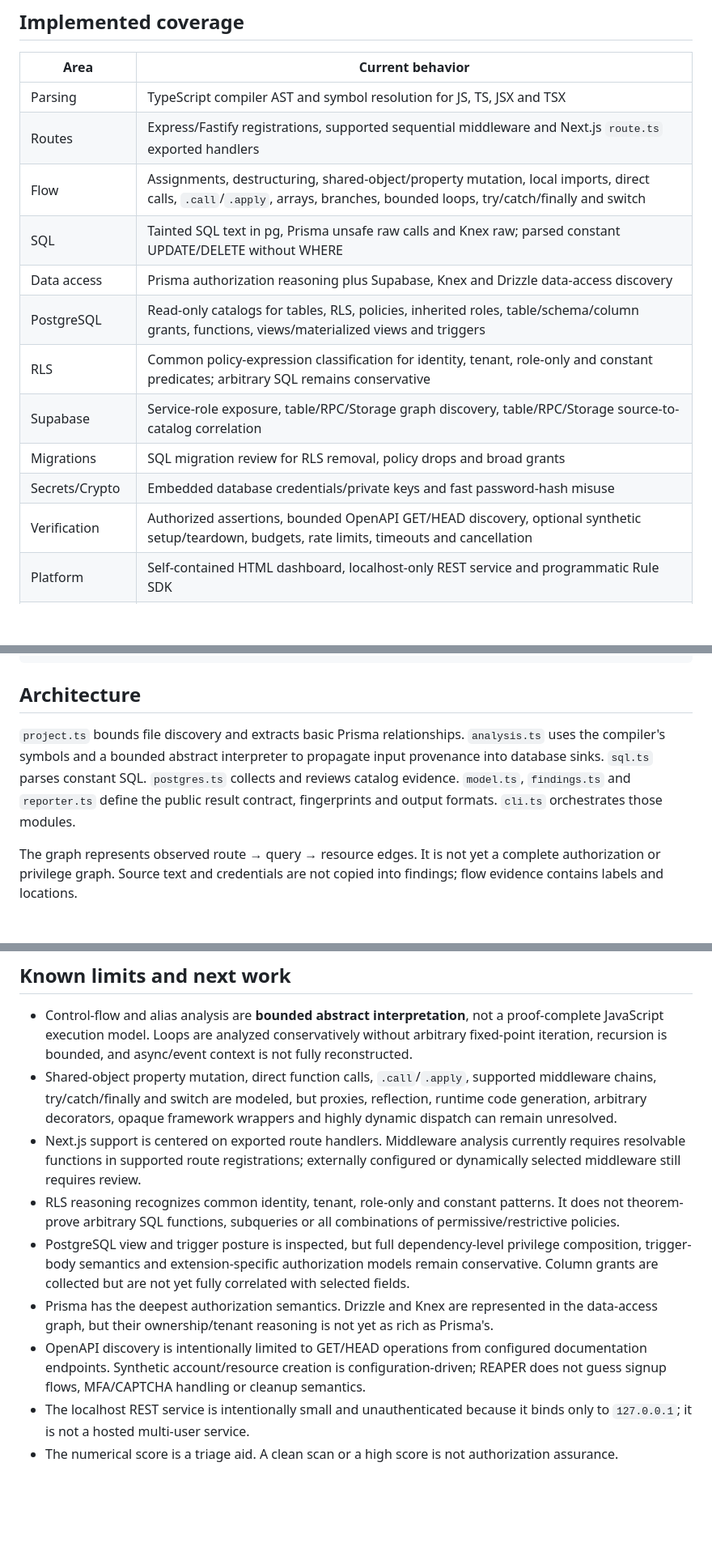
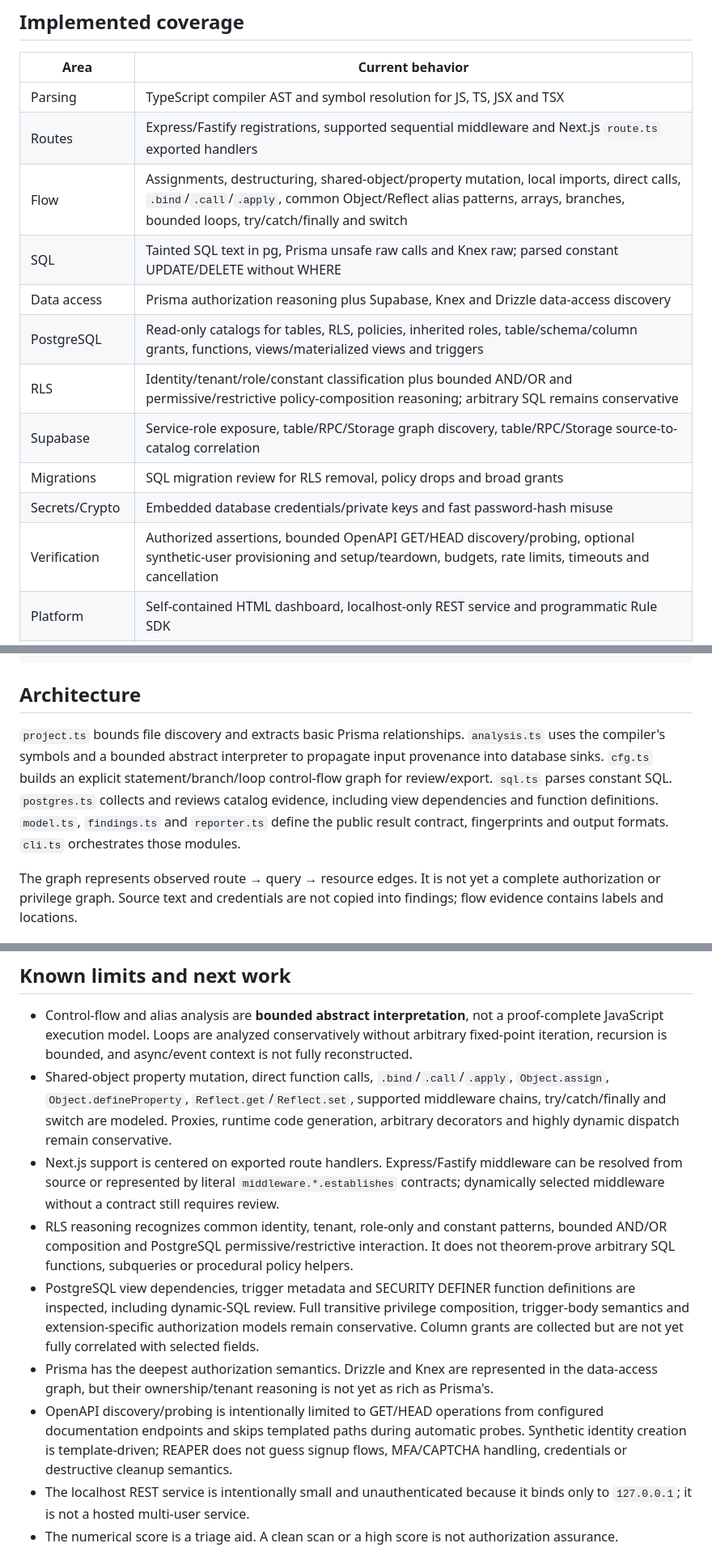
Before and after one commit to WessYu/REAPER, a Markdown page: README.md, 3 parts joined by grey strips. Shown at 81% size. GitHub-like rendering; blank space fills up the shorter version.

```diff
--- a/README.md
+++ b/README.md
@@ -52,15 +52,15 @@ The vulnerable fixture produces one SQL, one ownership and one tenant finding. T
 | --------------- | ------------------------------------------------------------------------------------------------------------------------------------------------------------------------- |
 | Parsing         | TypeScript compiler AST and symbol resolution for JS, TS, JSX and TSX                                                                                                     |
 | Routes          | Express/Fastify registrations, supported sequential middleware and Next.js `route.ts` exported handlers                                                                   |
-| Flow            | Assignments, destructuring, shared-object/property mutation, local imports, direct calls, `.call`/`.apply`, arrays, branches, bounded loops, try/catch/finally and switch |
+| Flow            | Assignments, destructuring, shared-object/property mutation, local imports, direct calls, `.bind`/`.call`/`.apply`, common Object/Reflect alias patterns, arrays, branches, bounded loops, try/catch/finally and switch |
 | SQL             | Tainted SQL text in pg, Prisma unsafe raw calls and Knex raw; parsed constant UPDATE/DELETE without WHERE                                                                 |
 | Data access     | Prisma authorization reasoning plus Supabase, Knex and Drizzle data-access discovery                                                                                      |
 | PostgreSQL      | Read-only catalogs for tables, RLS, policies, inherited roles, table/schema/column grants, functions, views/materialized views and triggers                               |
-| RLS             | Common policy-expression classification for identity, tenant, role-only and constant predicates; arbitrary SQL remains conservative                                       |
+| RLS             | Identity/tenant/role/constant classification plus bounded AND/OR and permissive/restrictive policy-composition reasoning; arbitrary SQL remains conservative                            |
 | Supabase        | Service-role exposure, table/RPC/Storage graph discovery, table/RPC/Storage source-to-catalog correlation                                                                 |
 | Migrations      | SQL migration review for RLS removal, policy drops and broad grants                                                                                                       |
 | Secrets/Crypto  | Embedded database credentials/private keys and fast password-hash misuse                                                                                                  |
-| Verification    | Authorized assertions, bounded OpenAPI GET/HEAD discovery, optional synthetic setup/teardown, budgets, rate limits, timeouts and cancellation                             |
+| Verification    | Authorized assertions, bounded OpenAPI GET/HEAD discovery/probing, optional synthetic-user provisioning and setup/teardown, budgets, rate limits, timeouts and cancellation          |
 | Platform        | Self-contained HTML dashboard, localhost-only REST service and programmatic Rule SDK                                                                                      |
 | Output          | Terminal, JSON, Markdown, SARIF 2.1.0, explanations, DOT/JSON graph and explainable security score                                                                        |
 | Review workflow | Stable fingerprints, baselines, justified line suppressions and report diffs                                                                                              |
@@ -197,7 +220,7 @@ console.log(report(result, "json"));
 
 ## Architecture
 
-`project.ts` bounds file discovery and extracts basic Prisma relationships. `analysis.ts` uses the compiler's symbols and a bounded abstract interpreter to propagate input provenance into database sinks. `sql.ts` parses constant SQL. `postgres.ts` collects and reviews catalog evidence. `model.ts`, `findings.ts` and `reporter.ts` define the public result contract, fingerprints and output formats. `cli.ts` orchestrates those modules.
+`project.ts` bounds file discovery and extracts basic Prisma relationships. `analysis.ts` uses the compiler's symbols and a bounded abstract interpreter to propagate input provenance into database sinks. `cfg.ts` builds an explicit statement/branch/loop control-flow graph for review/export. `sql.ts` parses constant SQL. `postgres.ts` collects and reviews catalog evidence, including view dependencies and function definitions. `model.ts`, `findings.ts` and `reporter.ts` define the public result contract, fingerprints and output formats. `cli.ts` orchestrates those modules.
 
 The graph represents observed route → query → resource edges. It is not yet a complete authorization or privilege graph. Source text and credentials are not copied into findings; flow evidence contains labels and locations.
 
@@ -217,12 +240,12 @@ SARIF can be uploaded with GitHub's Code Scanning action in a consuming reposito
 ## Known limits and next work
 
 - Control-flow and alias analysis are **bounded abstract interpretation**, not a proof-complete JavaScript execution model. Loops are analyzed conservatively without arbitrary fixed-point iteration, recursion is bounded, and async/event context is not fully reconstructed.
-- Shared-object property mutation, direct function calls, `.call`/`.apply`, supported middleware chains, try/catch/finally and switch are modeled, but proxies, reflection, runtime code generation, arbitrary decorators, opaque framework wrappers and highly dynamic dispatch can remain unresolved.
-- Next.js support is centered on exported route handlers. Middleware analysis currently requires resolvable functions in supported route registrations; externally configured or dynamically selected middleware still requires review.
-- RLS reasoning recognizes common identity, tenant, role-only and constant patterns. It does not theorem-prove arbitrary SQL functions, subqueries or all combinations of permissive/restrictive policies.
-- PostgreSQL view and trigger posture is inspected, but full dependency-level privilege composition, trigger-body semantics and extension-specific authorization models remain conservative. Column grants are collected but are not yet fully correlated with selected fields.
+- Shared-object property mutation, direct function calls, `.bind`/`.call`/`.apply`, `Object.assign`, `Object.defineProperty`, `Reflect.get`/`Reflect.set`, supported middleware chains, try/catch/finally and switch are modeled. Proxies, runtime code generation, arbitrary decorators and highly dynamic dispatch remain conservative.
+- Next.js support is centered on exported route handlers. Express/Fastify middleware can be resolved from source or represented by literal `middleware.*.establishes` contracts; dynamically selected middleware without a contract still requires review.
+- RLS reasoning recognizes common identity, tenant, role-only and constant patterns, bounded AND/OR composition and PostgreSQL permissive/restrictive interaction. It does not theorem-prove arbitrary SQL functions, subqueries or procedural policy helpers.
+- PostgreSQL view dependencies, trigger metadata and SECURITY DEFINER function definitions are inspected, including dynamic-SQL review. Full transitive privilege composition, trigger-body semantics and extension-specific authorization models remain conservative. Column grants are collected but are not yet fully correlated with selected fields.
 - Prisma has the deepest authorization semantics. Drizzle and Knex are represented in the data-access graph, but their ownership/tenant reasoning is not yet as rich as Prisma's.
-- OpenAPI discovery is intentionally limited to GET/HEAD operations from configured documentation endpoints. Synthetic account/resource creation is configuration-driven; REAPER does not guess signup flows, MFA/CAPTCHA handling or cleanup semantics.
+- OpenAPI discovery/probing is intentionally limited to GET/HEAD operations from configured documentation endpoints and skips templated paths during automatic probes. Synthetic identity creation is template-driven; REAPER does not guess signup flows, MFA/CAPTCHA handling, credentials or destructive cleanup semantics.
 - The localhost REST service is intentionally small and unauthenticated because it binds only to `127.0.0.1`; it is not a hosted multi-user service.
 - The numerical score is a triage aid. A clean scan or a high score is not authorization assurance.
 
```
Also changed, not shown: other parts of README.md (+25 -2 lines).
